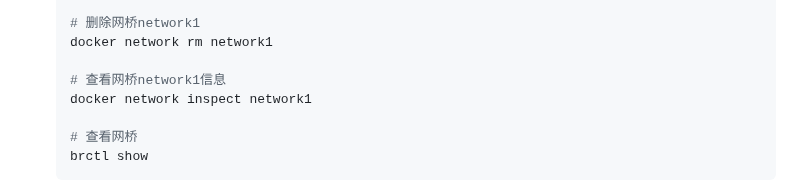
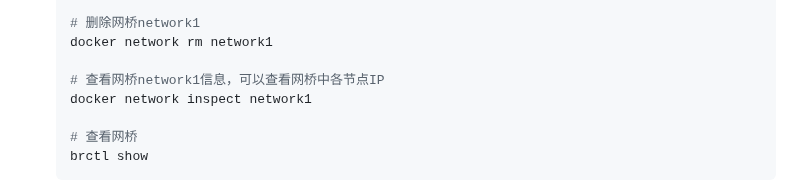
Before and after one commit to chumoath/chumoath.github.io, a Markdown page: docs/command/docker.md, the part around the change. GitHub-like rendering.

Commit message:
update docker.

```diff
--- a/docs/command/docker.md
+++ b/docs/command/docker.md
@@ -174,7 +174,7 @@ docker-compose exec -u ubuntu docs-build bash -c "cd /linux/tools/labs && make d
     # 删除网桥network1
     docker network rm network1
 
-    # 查看网桥network1信息
+    # 查看网桥network1信息，可以查看网桥中各节点IP
     docker network inspect network1
 
     # 查看网桥
```
